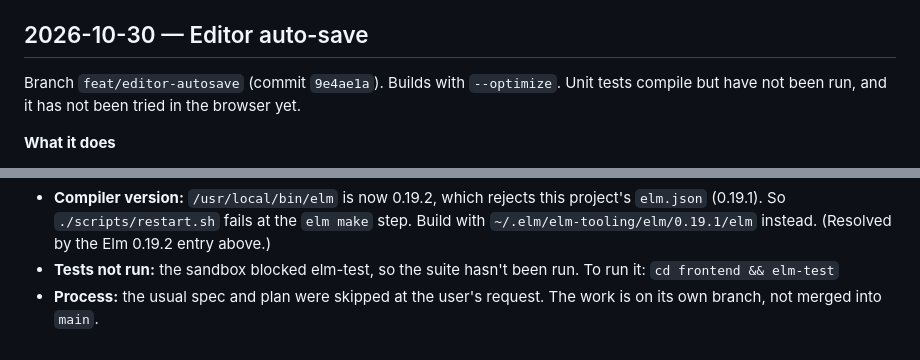
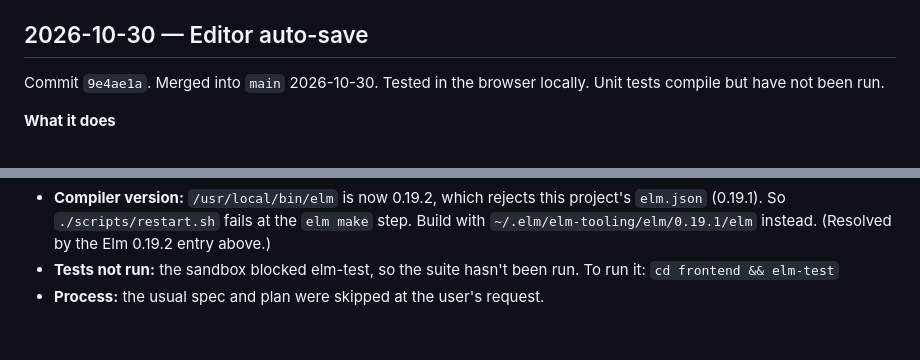
Before and after one commit to jxxcarlson/greppit, a Markdown page: docs/changelog.md, 2 parts joined by grey strips. Drawn GitHub-style.

Commit message:
docs(changelog): mark auto-save as merged and browser-tested
Co-Authored-By: Claude Opus 5.5 <noreply@anthropic.com>

```diff
--- a/docs/changelog.md
+++ b/docs/changelog.md
@@ -37,7 +37,7 @@ version installed at `/usr/local/bin/elm`.
 
 ## 2026-10-30 — Editor auto-save
 
-Branch `feat/editor-autosave` (commit `9e4ae1a`). Builds with `--optimize`. Unit tests compile but have not been run, and it has not been tried in the browser yet.
+Commit `9e4ae1a`. Merged into `main` 2026-10-30. Tested in the browser locally. Unit tests compile but have not been run.
 
 **What it does**
 
@@ -59,4 +59,4 @@ Branch `feat/editor-autosave` (commit `9e4ae1a`). Builds with `--optimize`. Unit
 
 - **Compiler version:** `/usr/local/bin/elm` is now 0.19.2, which rejects this project's `elm.json` (0.19.1). So `./scripts/restart.sh` fails at the `elm make` step. Build with `~/.elm/elm-tooling/elm/0.19.1/elm` instead. (Resolved by the Elm 0.19.2 entry above.)
 - **Tests not run:** the sandbox blocked elm-test, so the suite hasn't been run. To run it: `cd frontend && elm-test`
-- **Process:** the usual spec and plan were skipped at the user's request. The work is on its own branch, not merged into `main`.
+- **Process:** the usual spec and plan were skipped at the user's request.
```
